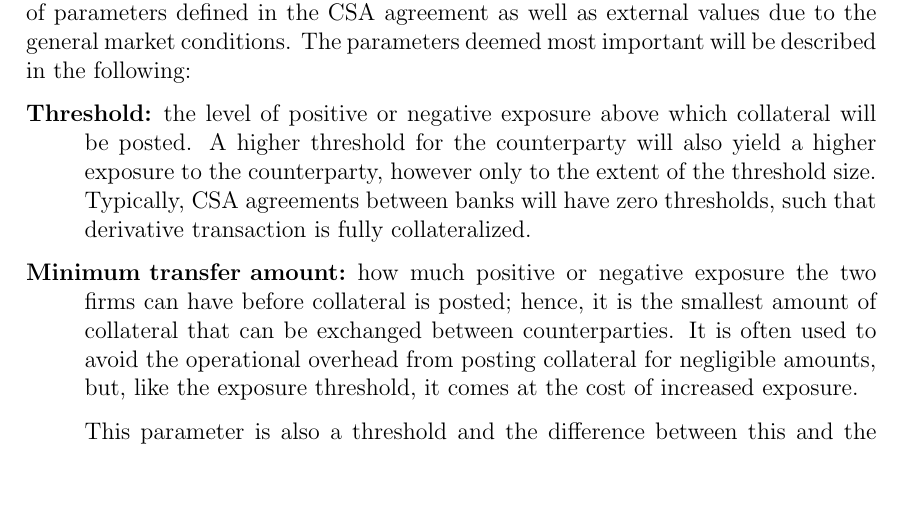
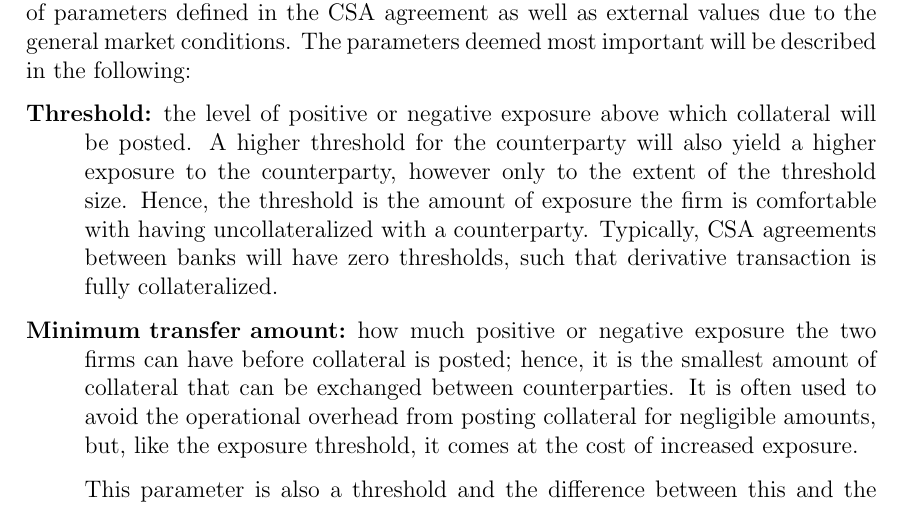
Before and after one commit to sebastianbaltser/master-thesis, a LaTeX thesis (thesis/main.tex, which reads thesis/content/body-matter/counterparty-credit-risk/credit-risk-mitigation.tex): part of page 3 of 44, cut so that both start at the same text, the shorter picture padded with empty space. Compiled offline with pdfLaTeX.

Commit message:
Add interpretation to threshold

```diff
--- a/thesis/content/body-matter/counterparty-credit-risk/credit-risk-mitigation.tex
+++ b/thesis/content/body-matter/counterparty-credit-risk/credit-risk-mitigation.tex
@@ -61,6 +61,8 @@
             the level of positive or negative exposure above which collateral will be posted.
             A higher threshold for the counterparty will also yield a higher exposure to the counterparty,
             however only to the extent of the threshold size.
+            Hence, the threshold is the amount of exposure the firm is comfortable
+            with having uncollateralized with a counterparty.
             Typically, CSA agreements between banks will have zero thresholds,
             such that derivative transaction is fully collateralized.
 
```
